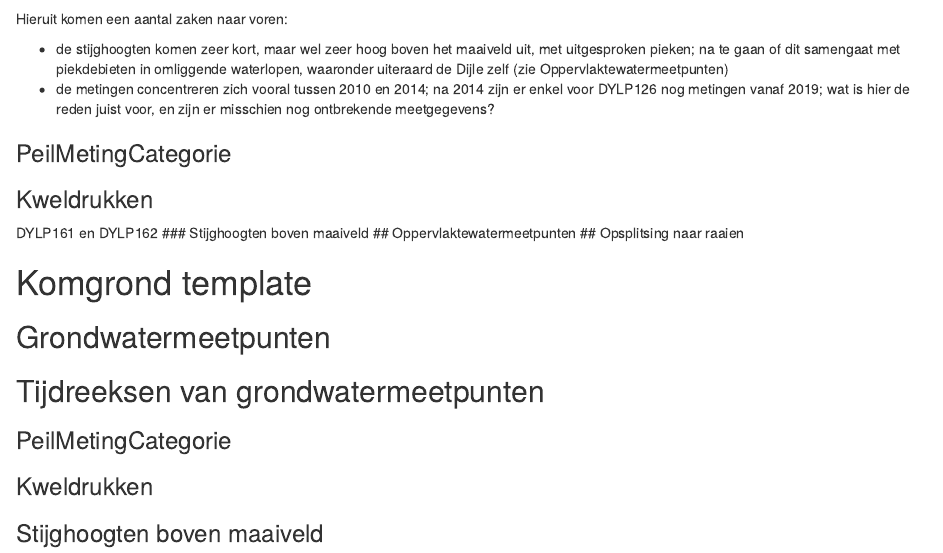
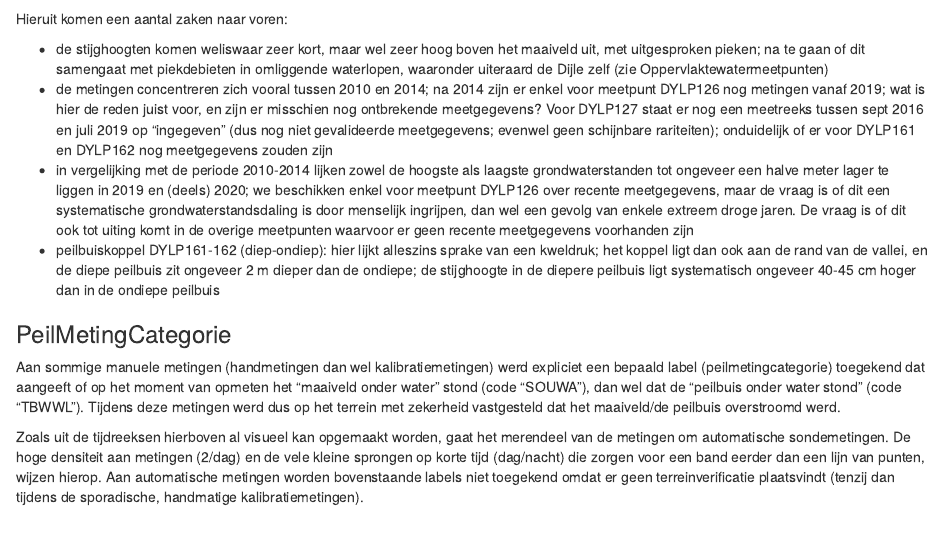
Before and after one commit to DriesAdriaens/github-test-dries, an R Markdown document (scr/20201026_FutureFloodplains_dataset_validatie_overstroming_Dijle.Rmd): the page in a window 1100 px wide, from 15840 px down before the commit and from 15880 px down after it, so that both start at the same text. Rendered offline with R 4.5, knitr and Pandoc, with nearby package versions; some code elsewhere in the file could not run offline.

Commit message:
elaborate

```diff
--- a/scr/20201026_FutureFloodplains_dataset_validatie_overstroming_Dijle.Rmd
+++ b/scr/20201026_FutureFloodplains_dataset_validatie_overstroming_Dijle.Rmd
@@ -1923,14 +1923,24 @@ ggplot(komgr_egenhoven_tijdreeks) +
 
 Hieruit komen een aantal zaken naar voren:
 
-* de stijghoogten komen zeer kort, maar wel zeer hoog boven het maaiveld uit, met uitgesproken pieken; na te gaan of dit samengaat met piekdebieten in omliggende waterlopen, waaronder uiteraard de Dijle zelf (zie Oppervlaktewatermeetpunten)
-* de metingen concentreren zich vooral tussen 2010 en 2014; na 2014 zijn er enkel voor DYLP126 nog metingen vanaf 2019; wat is hier de reden juist voor, en zijn er misschien nog ontbrekende meetgegevens?
+* de stijghoogten komen weliswaar zeer kort, maar wel zeer hoog boven het maaiveld uit, met uitgesproken pieken; na te gaan of dit samengaat met piekdebieten in omliggende waterlopen, waaronder uiteraard de Dijle zelf (zie Oppervlaktewatermeetpunten)
+* de metingen concentreren zich vooral tussen 2010 en 2014; na 2014 zijn er enkel voor meetpunt DYLP126 nog metingen vanaf 2019; wat is hier de reden juist voor, en zijn er misschien nog ontbrekende meetgegevens? Voor DYLP127 staat er nog een meetreeks tussen sept 2016 en juli 2019 op "ingegeven" (dus nog niet gevalideerde meetgegevens; evenwel geen schijnbare rariteiten); onduidelijk of er voor DYLP161 en DYLP162 nog meetgegevens zouden zijn
+* in vergelijking met de periode 2010-2014 lijken zowel de hoogste als laagste grondwaterstanden tot ongeveer een halve meter lager te liggen in 2019 en (deels) 2020; we beschikken enkel voor meetpunt DYLP126 over recente meetgegevens, maar de vraag is of dit een systematische grondwaterstandsdaling is door menselijk ingrijpen, dan wel een gevolg van enkele extreem droge jaren. De vraag is of dit ook tot uiting komt in de overige meetpunten waarvoor er geen recente meetgegevens voorhanden zijn
+* peilbuiskoppel DYLP161-162 (diep-ondiep): hier lijkt alleszins sprake van een kweldruk; het koppel ligt dan ook aan de rand van de vallei, en de diepe peilbuis zit ongeveer 2 m dieper dan de ondiepe; de stijghoogte in de diepere peilbuis ligt systematisch ongeveer 40-45 cm hoger dan in de ondiepe peilbuis
 
 ### PeilMetingCategorie
+
+Aan sommige manuele metingen (handmetingen dan wel kalibratiemetingen) werd expliciet een bepaald label (peilmetingcategorie) toegekend dat aangeeft of op het moment van opmeten het "maaiveld onder water" stond (code "SOUWA"), dan wel dat de "peilbuis onder water stond" (code "TBWWL"). Tijdens deze metingen werd dus op het terrein met zekerheid vastgesteld dat het maaiveld/de peilbuis overstroomd werd.
+
+Zoals uit de tijdreeksen hierboven al visueel kan opgemaakt worden, gaat het merendeel van de metingen om automatische sondemetingen. De hoge densiteit aan metingen (2/dag) en de vele kleine sprongen op korte tijd (dag/nacht) die zorgen voor een band eerder dan een lijn van punten, wijzen hierop. Aan automatische metingen worden bovenstaande labels niet toegekend omdat er geen terreinverificatie plaatsvindt (tenzij dan tijdens de sporadische, handmatige kalibratiemetingen).
+
 ### Kweldrukken
 DYLP161 en DYLP162
 ### Stijghoogten boven maaiveld
+
 ## Oppervlaktewatermeetpunten
+
+
 ## Opsplitsing naar raaien
 
 # Komgrond template
```
